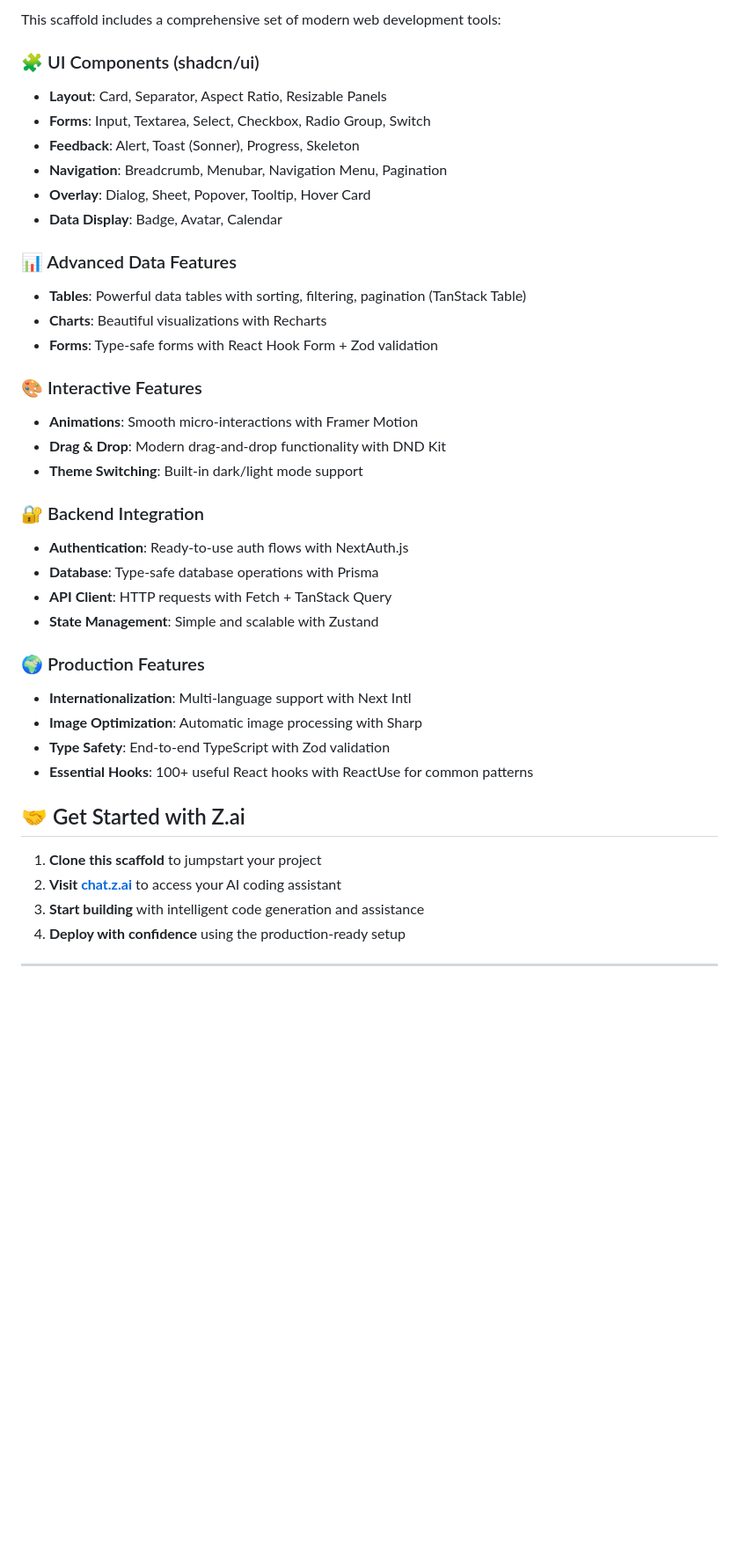
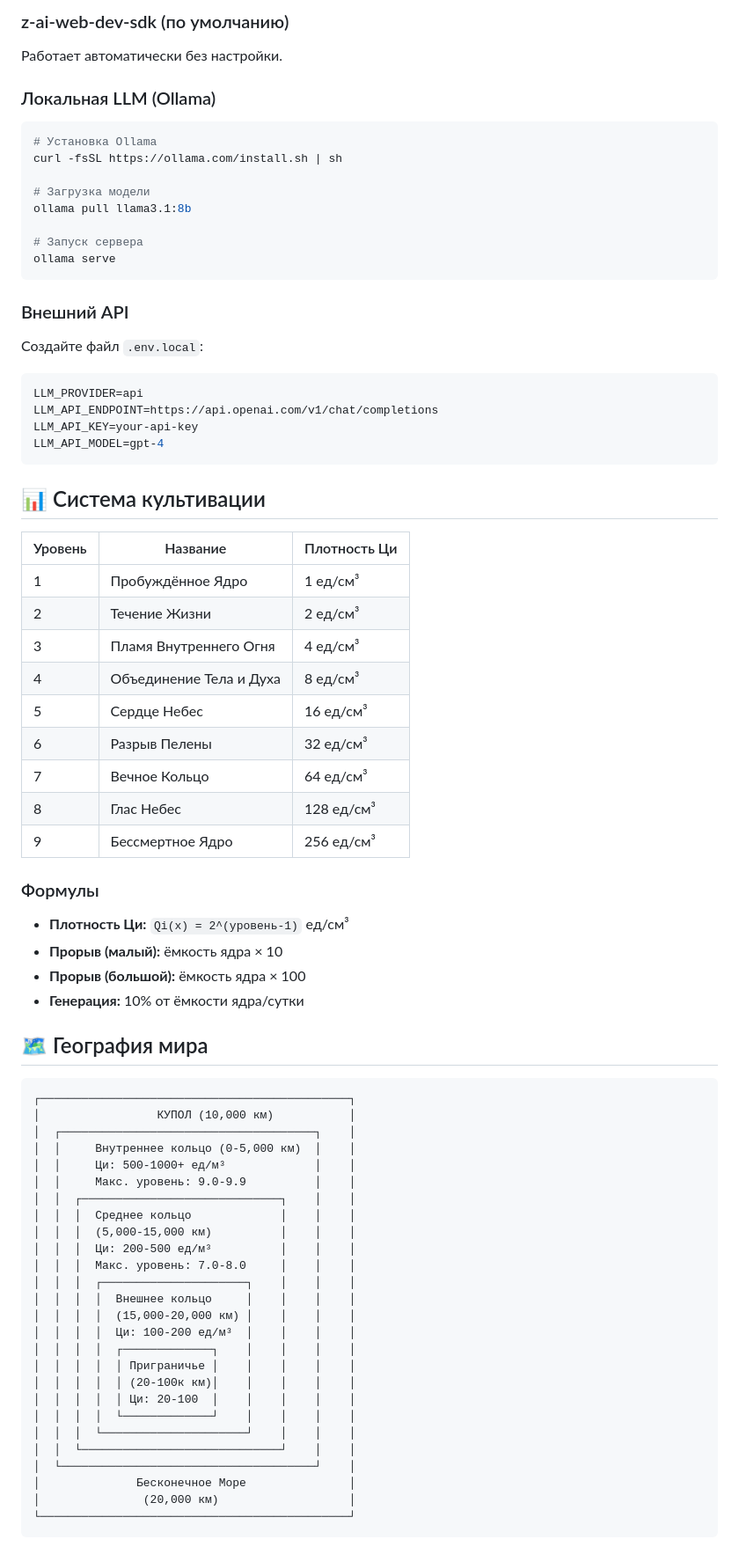
Before and after one commit to vivasua-collab/Ai-Game2, a Markdown page: README.md, the part around one of its changes. Shown at 88% size. GitHub-like rendering; blank space fills up the shorter version.

````diff
--- a/README.md
+++ b/README.md
@@ -99,39 +112,76 @@ src/
 
-This scaffold includes a comprehensive set of modern web development tools:
+### z-ai-web-dev-sdk (по умолчанию)
+Работает автоматически без настройки.
 
-### 🧩 UI Components (shadcn/ui)
-- **Layout**: Card, Separator, Aspect Ratio, Resizable Panels
-- **Forms**: Input, Textarea, Select, Checkbox, Radio Group, Switch
-- **Feedback**: Alert, Toast (Sonner), Progress, Skeleton
-- **Navigation**: Breadcrumb, Menubar, Navigation Menu, Pagination
-- **Overlay**: Dialog, Sheet, Popover, Tooltip, Hover Card
-- **Data Display**: Badge, Avatar, Calendar
+### Локальная LLM (Ollama)
+```bash
+# Установка Ollama
+curl -fsSL https://ollama.com/install.sh | sh
 
-### 📊 Advanced Data Features
-- **Tables**: Powerful data tables with sorting, filtering, pagination (TanStack Table)
-- **Charts**: Beautiful visualizations with Recharts
-- **Forms**: Type-safe forms with React Hook Form + Zod validation
+# Загрузка модели
+ollama pull llama3.1:8b
 
-### 🎨 Interactive Features
-- **Animations**: Smooth micro-interactions with Framer Motion
-- **Drag & Drop**: Modern drag-and-drop functionality with DND Kit
-- **Theme Switching**: Built-in dark/light mode support
+# Запуск сервера
+ollama serve
+```
 
-### 🔐 Backend Integration
-- **Authentication**: Ready-to-use auth flows with NextAuth.js
-- **Database**: Type-safe database operations with Prisma
-- **API Client**: HTTP requests with Fetch + TanStack Query
-- **State Management**: Simple and scalable with Zustand
+### Внешний API
+Создайте файл `.env.local`:
+```env
+LLM_PROVIDER=api
+LLM_API_ENDPOINT=https://api.openai.com/v1/chat/completions
+LLM_API_KEY=your-api-key
+LLM_API_MODEL=gpt-4
+```
 
-### 🌍 Production Features
-- **Internationalization**: Multi-language support with Next Intl
-- **Image Optimization**: Automatic image processing with Sharp
-- **Type Safety**: End-to-end TypeScript with Zod validation
-- **Essential Hooks**: 100+ useful React hooks with ReactUse for common patterns
+## 📊 Система культивации
 
-## 🤝 Get Started with Z.ai
+| Уровень | Название | Плотность Ци |
+|---------|----------|--------------|
+| 1 | Пробуждённое Ядро | 1 ед/см³ |
+| 2 | Течение Жизни | 2 ед/см³ |
+| 3 | Пламя Внутреннего Огня | 4 ед/см³ |
+| 4 | Объединение Тела и Духа | 8 ед/см³ |
+| 5 | Сердце Небес | 16 ед/см³ |
+| 6 | Разрыв Пелены | 32 ед/см³ |
+| 7 | Вечное Кольцо | 64 ед/см³ |
+| 8 | Глас Небес | 128 ед/см³ |
+| 9 | Бессмертное Ядро | 256 ед/см³ |
 
-1. **Clone this scaffold** to jumpstart your project
-2. **Visit [chat.z.ai](https://chat.z.ai)** to access your AI coding assistant
-3. **Start building** with intelligent code generation and assistance
-4. **Deploy with confidence** using the production-ready setup
+### Формулы
+- **Плотность Ци:** `Qi(x) = 2^(уровень-1)` ед/см³
+- **Прорыв (малый):** ёмкость ядра × 10
+- **Прорыв (большой):** ёмкость ядра × 100
+- **Генерация:** 10% от ёмкости ядра/сутки
+
+## 🗺️ География мира
+
+```
+┌─────────────────────────────────────────────┐
+│                 КУПОЛ (10,000 км)           │
+│  ┌─────────────────────────────────────┐    │
+│  │     Внутреннее кольцо (0-5,000 км)  │    │
+│  │     Ци: 500-1000+ ед/м³             │    │
+│  │     Макс. уровень: 9.0-9.9          │    │
+│  │  ┌─────────────────────────────┐    │    │
+│  │  │  Среднее кольцо             │    │    │
+│  │  │  (5,000-15,000 км)          │    │    │
+│  │  │  Ци: 200-500 ед/м³          │    │    │
+│  │  │  Макс. уровень: 7.0-8.0     │    │    │
+│  │  │  ┌─────────────────────┐    │    │    │
+│  │  │  │  Внешнее кольцо     │    │    │    │
+│  │  │  │  (15,000-20,000 км) │    │    │    │
+│  │  │  │  Ци: 100-200 ед/м³  │    │    │    │
+│  │  │  │  ┌─────────────┐    │    │    │    │
+│  │  │  │  │ Приграничье │    │    │    │    │
+│  │  │  │  │ (20-100к км)│    │    │    │    │
+│  │  │  │  │ Ци: 20-100  │    │    │    │    │
+│  │  │  │  └─────────────┘    │    │    │    │
+│  │  │  └─────────────────────┘    │    │    │
+│  │  └─────────────────────────────┘    │    │
+│  └─────────────────────────────────────┘    │
+│              Бесконечное Море               │
+│               (20,000 км)                   │
+└─────────────────────────────────────────────┘
+```
+
````
Also changed, not shown: other parts of README.md (+101 -76 lines).
